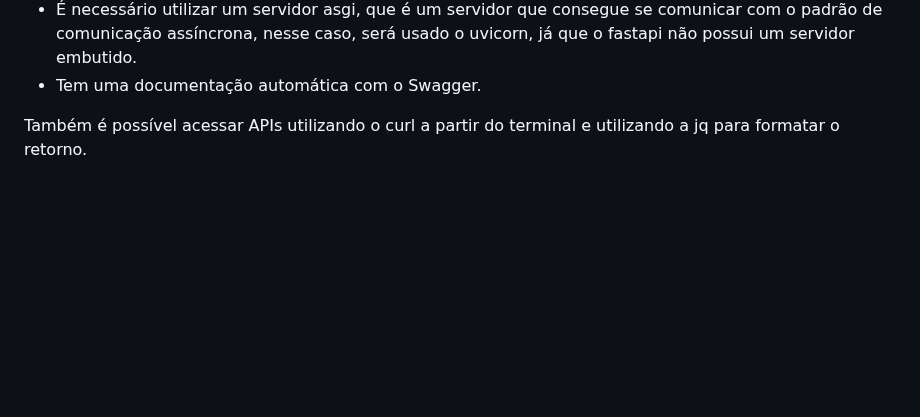
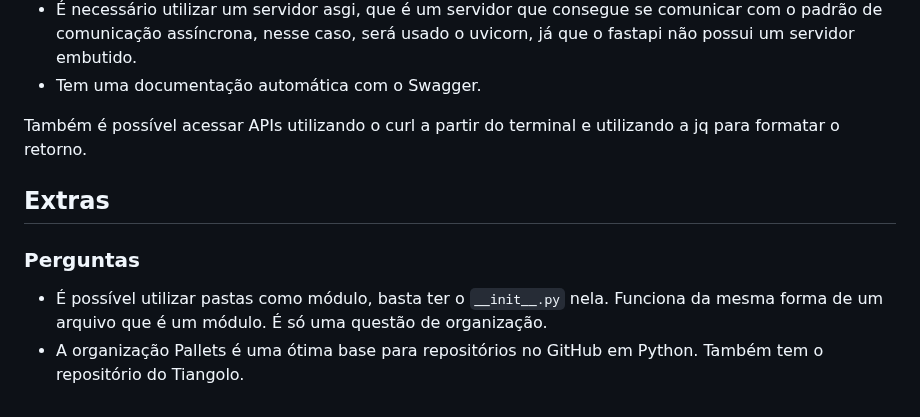
Before and after one commit to GiovanniPad/linuxtips-python-base, a Markdown page: README.md, the part around the change. GitHub-like rendering; blank space fills up the shorter version.

Commit message:
Perguntas

```diff
--- a/README.md
+++ b/README.md
@@ -2910,3 +2910,10 @@ Na Web moderna não se gera mais templates, a maioria atual utiliza APIs e retor
 - Tem uma documentação automática com o Swagger.
 
 Também é possível acessar APIs utilizando o curl a partir do terminal e utilizando a jq para formatar o retorno.
+
+## Extras
+
+### Perguntas
+
+- É possível utilizar pastas como módulo, basta ter o `__init__.py` nela. Funciona da mesma forma de um arquivo que é um módulo. É só uma questão de organização.
+- A organização Pallets é uma ótima base para repositórios no GitHub em Python. Também tem o repositório do Tiangolo.
```
